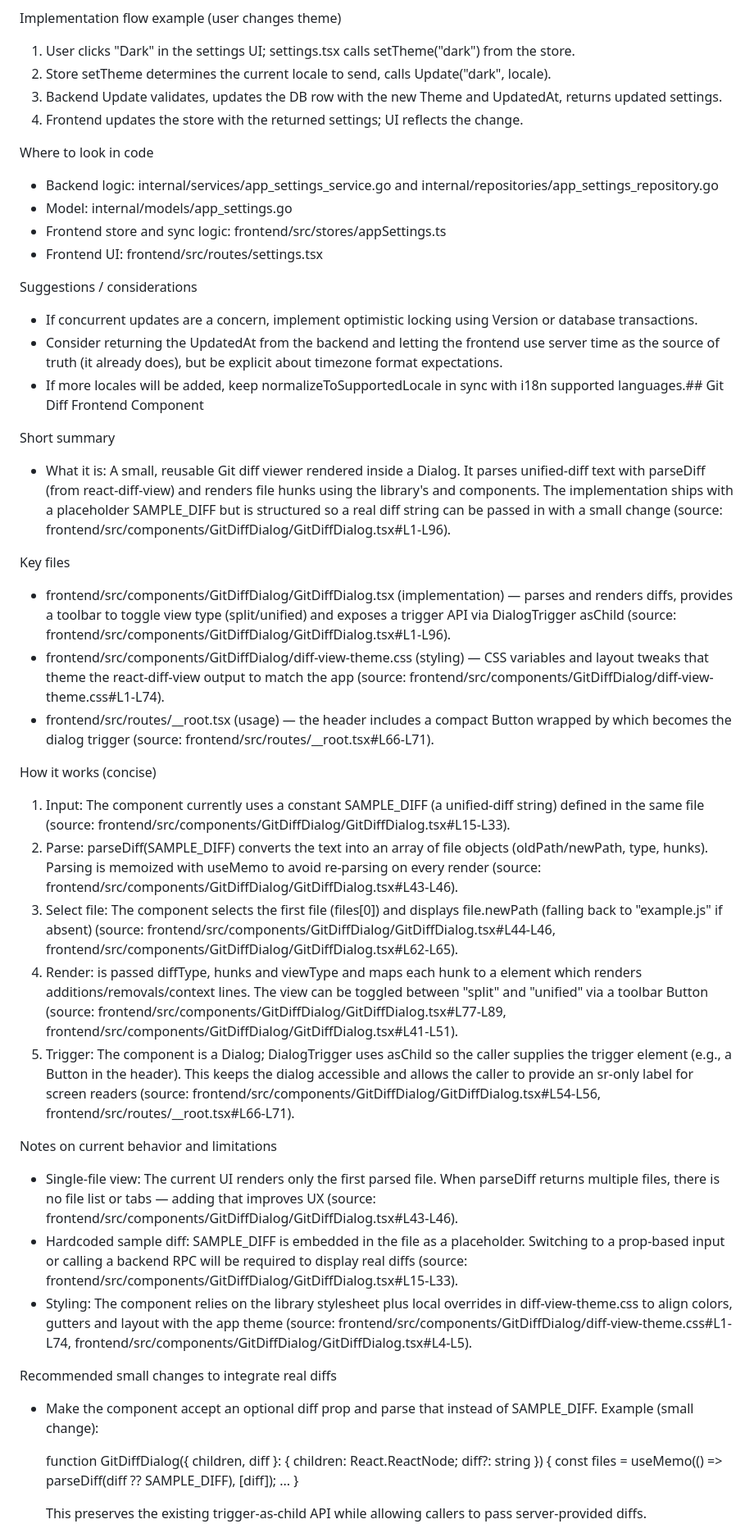
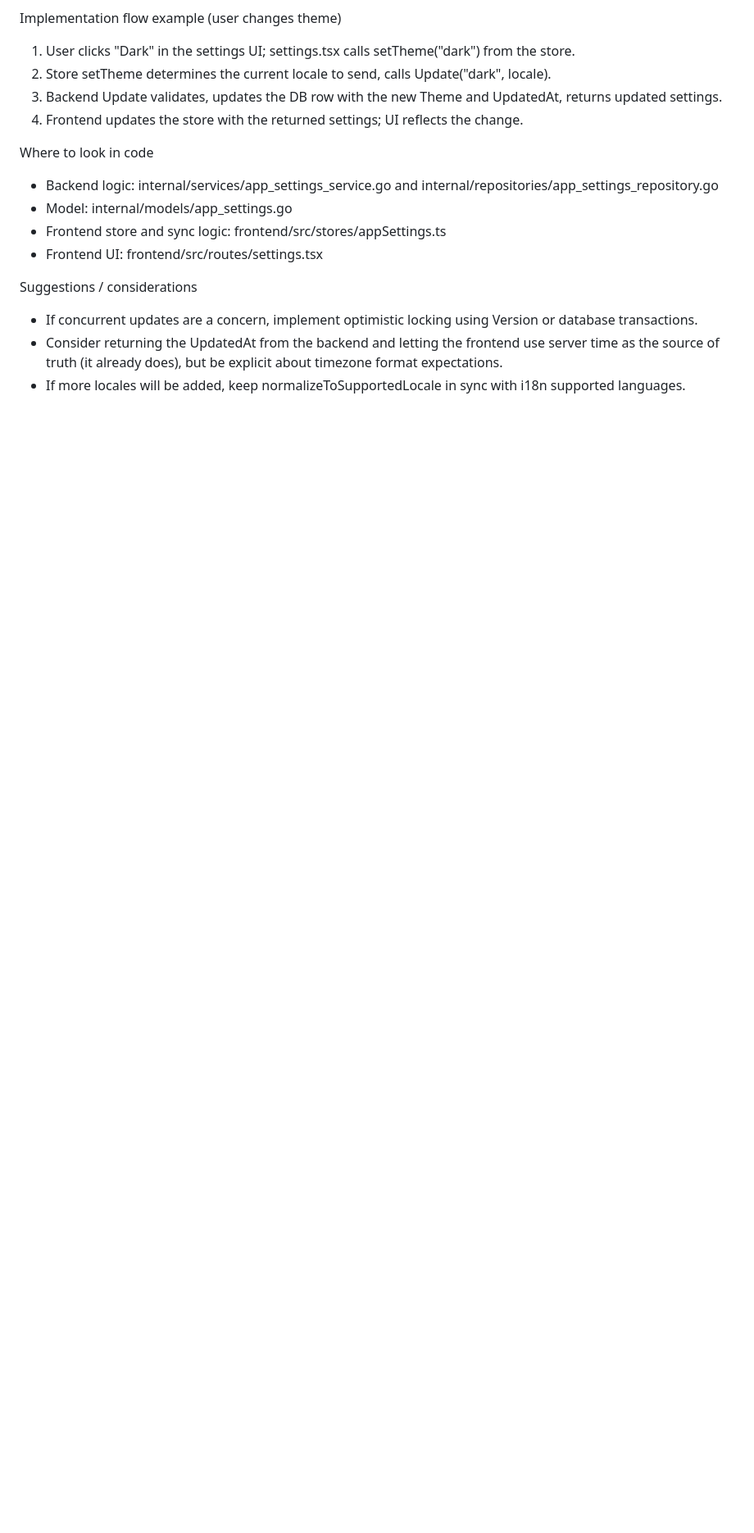
Before and after one commit to zolting/narrabyte, a Markdown page: docs/explanations.md, the part around one of its changes. Shown at 82% size. GitHub-like rendering; blank space fills up the shorter version.

Commit message:
remove git diff from explanation

```diff
--- a/docs/explanations.md
+++ b/docs/explanations.md
@@ -102,40 +102,5 @@ Where to look in code
 Suggestions / considerations
 - If concurrent updates are a concern, implement optimistic locking using Version or database transactions.
 - Consider returning the UpdatedAt from the backend and letting the frontend use server time as the source of truth (it already does), but be explicit about timezone format expectations.
-- If more locales will be added, keep normalizeToSupportedLocale in sync with i18n supported languages.## Git Diff Frontend Component
+- If more locales will be added, keep normalizeToSupportedLocale in sync with i18n supported languages.
 
-Short summary
-
-- What it is: A small, reusable Git diff viewer rendered inside a Dialog. It parses unified-diff text with parseDiff (from react-diff-view) and renders file hunks using the library's <Diff> and <Hunk> components. The implementation ships with a placeholder SAMPLE_DIFF but is structured so a real diff string can be passed in with a small change (source: frontend/src/components/GitDiffDialog/GitDiffDialog.tsx#L1-L96).
-
-Key files
-
-- frontend/src/components/GitDiffDialog/GitDiffDialog.tsx (implementation) — parses and renders diffs, provides a toolbar to toggle view type (split/unified) and exposes a trigger API via DialogTrigger asChild (source: frontend/src/components/GitDiffDialog/GitDiffDialog.tsx#L1-L96).
-- frontend/src/components/GitDiffDialog/diff-view-theme.css (styling) — CSS variables and layout tweaks that theme the react-diff-view output to match the app (source: frontend/src/components/GitDiffDialog/diff-view-theme.css#L1-L74).
-- frontend/src/routes/__root.tsx (usage) — the header includes a compact Button wrapped by <GitDiffDialog> which becomes the dialog trigger (source: frontend/src/routes/__root.tsx#L66-L71).
-
-How it works (concise)
-
-1. Input: The component currently uses a constant SAMPLE_DIFF (a unified-diff string) defined in the same file (source: frontend/src/components/GitDiffDialog/GitDiffDialog.tsx#L15-L33).
-2. Parse: parseDiff(SAMPLE_DIFF) converts the text into an array of file objects (oldPath/newPath, type, hunks). Parsing is memoized with useMemo to avoid re-parsing on every render (source: frontend/src/components/GitDiffDialog/GitDiffDialog.tsx#L43-L46).
-3. Select file: The component selects the first file (files[0]) and displays file.newPath (falling back to "example.js" if absent) (source: frontend/src/components/GitDiffDialog/GitDiffDialog.tsx#L44-L46, frontend/src/components/GitDiffDialog/GitDiffDialog.tsx#L62-L65).
-4. Render: <Diff> is passed diffType, hunks and viewType and maps each hunk to a <Hunk> element which renders additions/removals/context lines. The view can be toggled between "split" and "unified" via a toolbar Button (source: frontend/src/components/GitDiffDialog/GitDiffDialog.tsx#L77-L89, frontend/src/components/GitDiffDialog/GitDiffDialog.tsx#L41-L51).
-5. Trigger: The component is a Dialog; DialogTrigger uses asChild so the caller supplies the trigger element (e.g., a Button in the header). This keeps the dialog accessible and allows the caller to provide an sr-only label for screen readers (source: frontend/src/components/GitDiffDialog/GitDiffDialog.tsx#L54-L56, frontend/src/routes/__root.tsx#L66-L71).
-
-Notes on current behavior and limitations
-
-- Single-file view: The current UI renders only the first parsed file. When parseDiff returns multiple files, there is no file list or tabs — adding that improves UX (source: frontend/src/components/GitDiffDialog/GitDiffDialog.tsx#L43-L46).
-- Hardcoded sample diff: SAMPLE_DIFF is embedded in the file as a placeholder. Switching to a prop-based input or calling a backend RPC will be required to display real diffs (source: frontend/src/components/GitDiffDialog/GitDiffDialog.tsx#L15-L33).
-- Styling: The component relies on the library stylesheet plus local overrides in diff-view-theme.css to align colors, gutters and layout with the app theme (source: frontend/src/components/GitDiffDialog/diff-view-theme.css#L1-L74, frontend/src/components/GitDiffDialog/GitDiffDialog.tsx#L4-L5).
-
-Recommended small changes to integrate real diffs
-
-- Make the component accept an optional diff prop and parse that instead of SAMPLE_DIFF. Example (small change):
-
-  function GitDiffDialog({ children, diff }: { children: React.ReactNode; diff?: string }) {
-    const files = useMemo(() => parseDiff(diff ?? SAMPLE_DIFF), [diff]);
-    ...
-  }
-
-  This preserves the existing trigger-as-child API while allowing callers to pass server-provided diffs.
-
```
Also changed, not shown: other parts of docs/explanations.md (+0 -15 lines).
